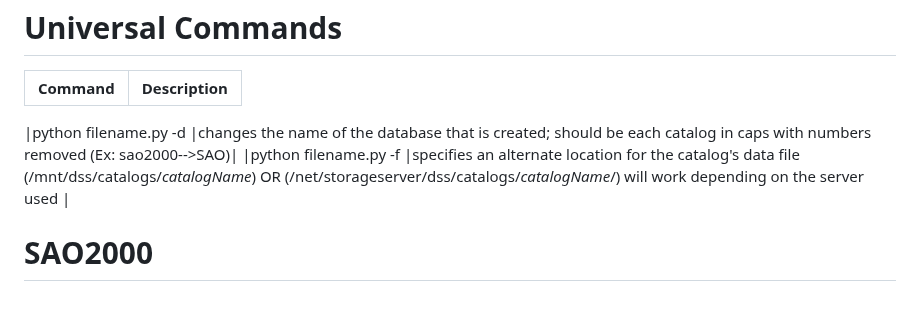
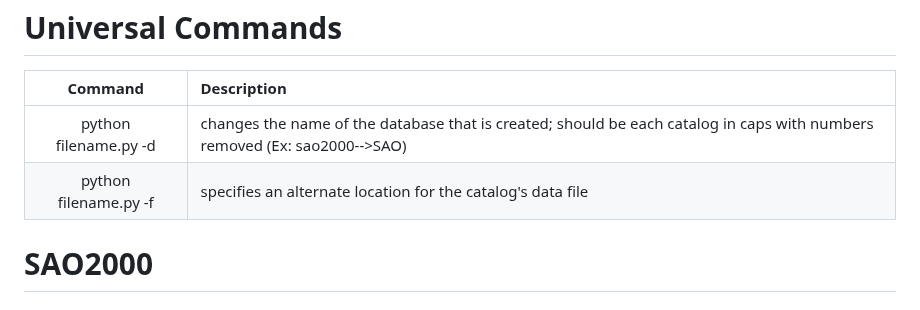
Before and after one commit to codegard4/catalogs, a Markdown page: README.md, the part around one of its changes. Drawn GitHub-style.

```diff
--- a/README.md
+++ b/README.md
@@ -21,9 +21,8 @@ Universal Commands
 ==================
 |Command|Description|
 |:-----:|:----------|
-
 |python filename.py -d |changes the name of the database that is created; should be each catalog in caps with numbers removed (Ex: sao2000-->SAO)|
-|python filename.py -f |specifies an alternate location for the catalog's data file (/mnt/dss/catalogs/*catalogName*) OR (/net/storageserver/dss/catalogs/*catalogName*/) will work depending on the server used |
+|python filename.py -f |specifies an alternate location for the catalog's data file|
 
 # SAO2000
 
```
Also changed, not shown: other parts of README.md (+12 -12 lines).
